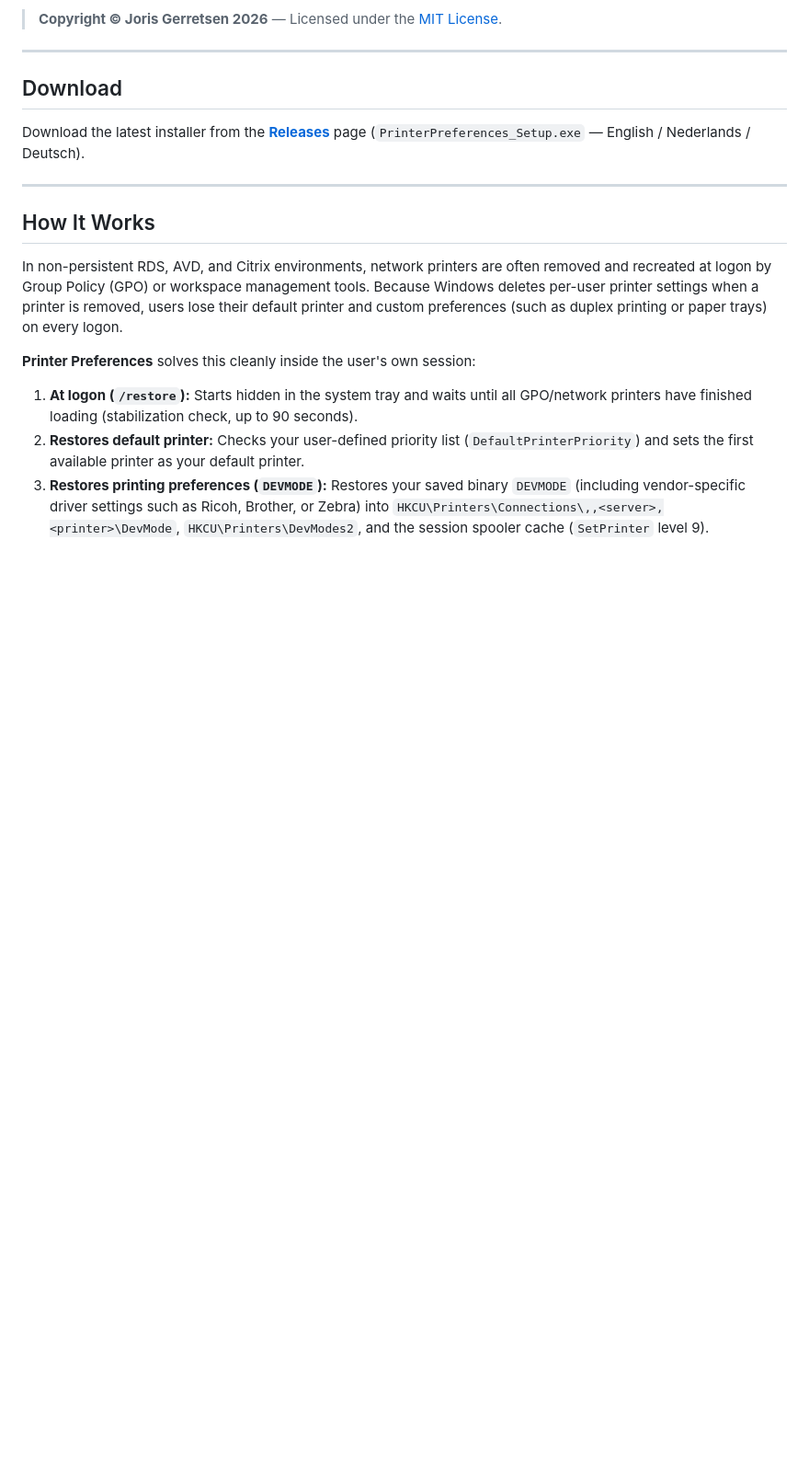
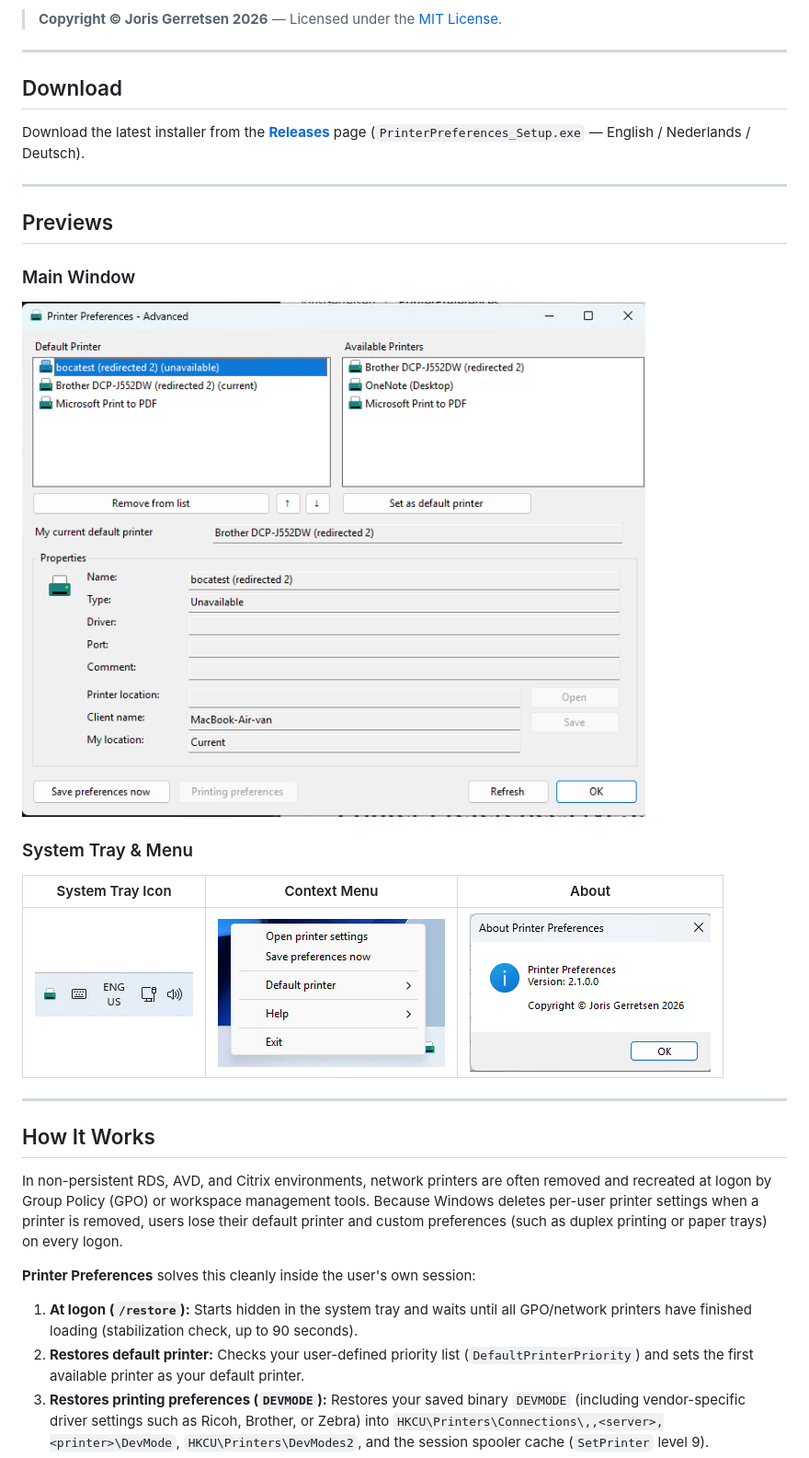
Before and after one commit to JorisGerretsen/PrinterPreferences, a Markdown page: README.md, the part around the change. Shown at 92% size. Rendered like a GitHub page; pictures changed too: images/about.png (added), images/main-window.png (added), images/tray-icon.png (added); blank space fills up the shorter version.

Commit message:
Add application preview screenshots to README.md

```diff
--- a/README.md
+++ b/README.md
@@ -8,6 +8,18 @@
 
 ## Download
 Download the latest installer from the **[Releases](https://github.com/JorisGerretsen/PrinterPreferences/releases/latest)** page (`PrinterPreferences_Setup.exe` — English / Nederlands / Deutsch).
+
+---
+
+## Previews
+
+### Main Window
+![Printer Preferences Main Window](./images/main-window.png)
+
+### System Tray & Menu
+| System Tray Icon | Context Menu | About |
+| :---: | :---: | :---: |
+| ![Tray Icon](./images/tray-icon.png) | ![Tray Menu](./images/tray-menu.png) | ![About](./images/about.png) |
 
 ---
 
```
